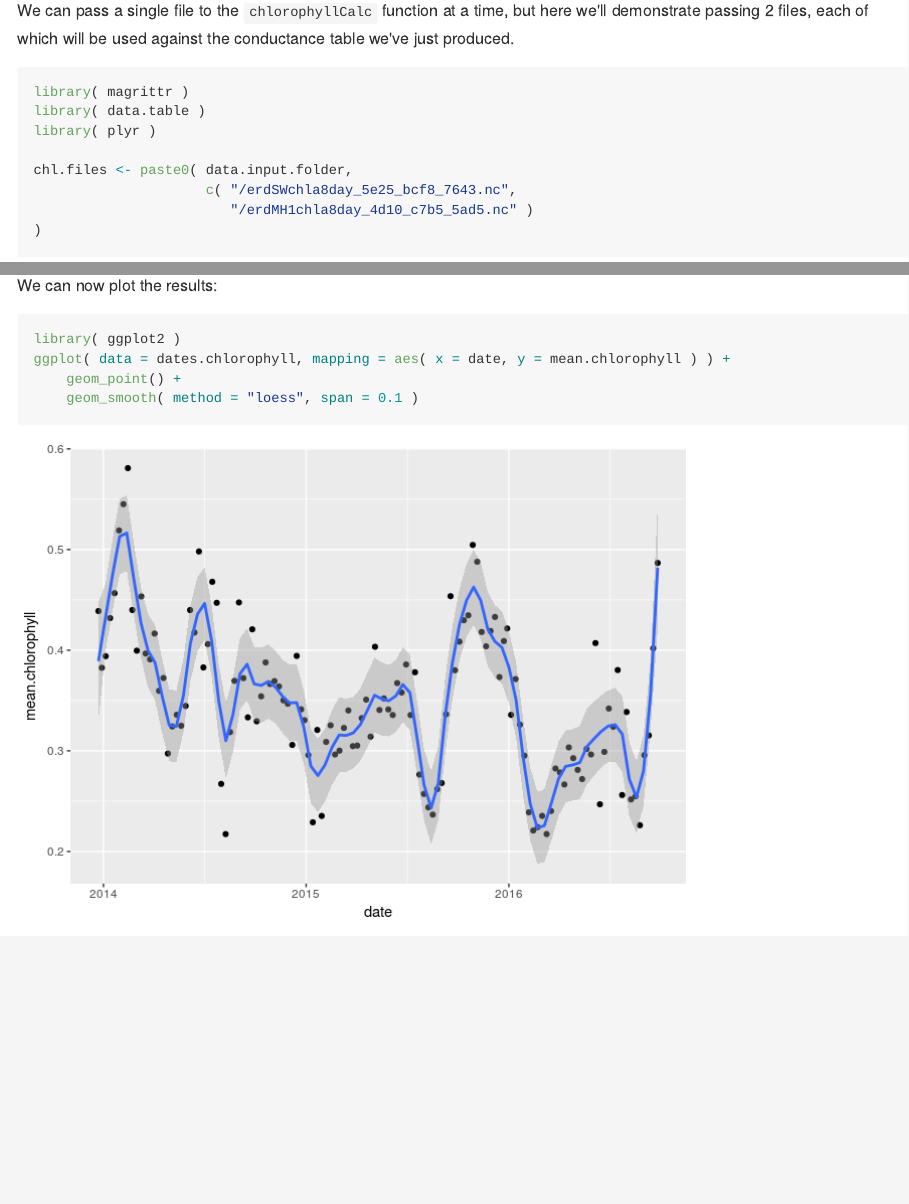
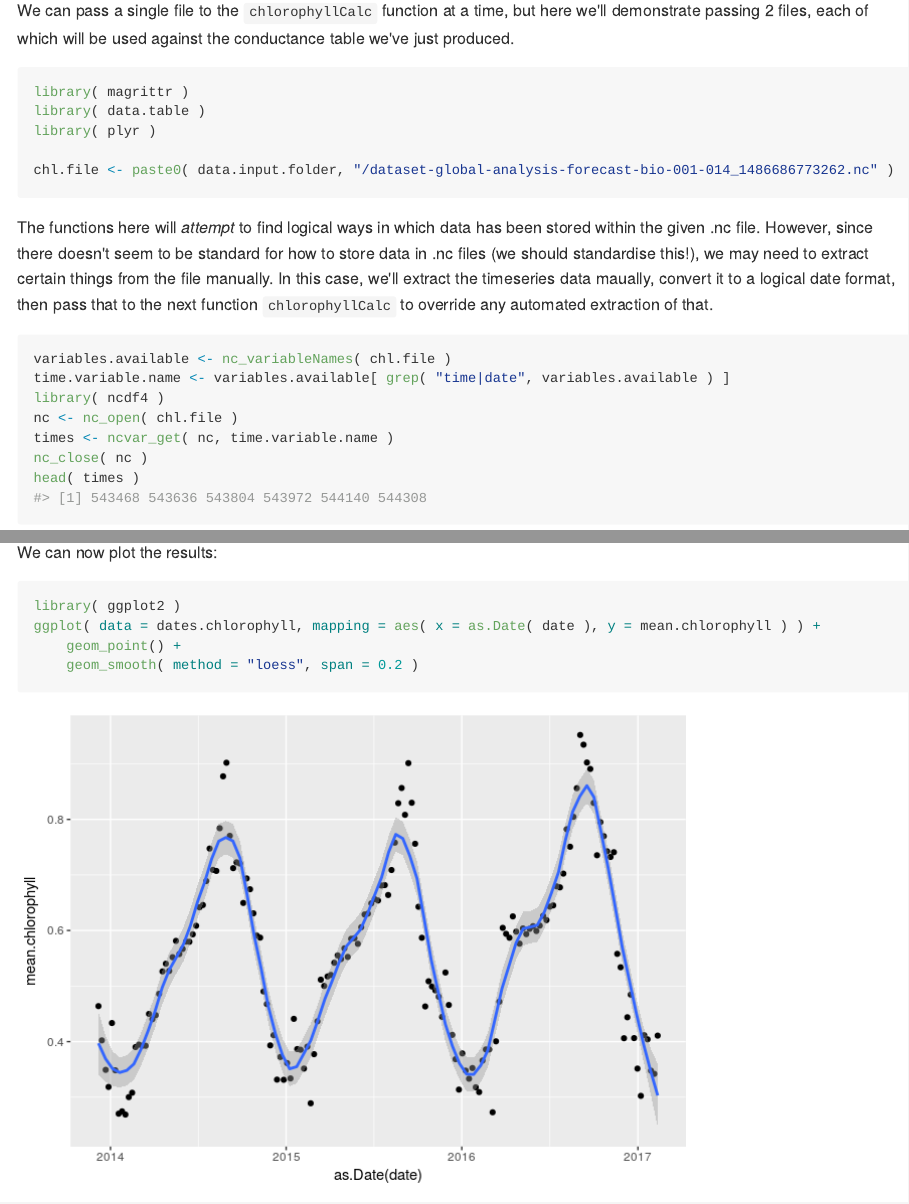
Before and after one commit to rossholmberg/pkgButterfly, an R Markdown document (README.Rmd): the page in a window 1100 px wide, from 2780 px down, and a second part further down, joined at a grey line. The pictures show the output file README.md that the author committed with the source, drawn offline in the style of GitHub; long lines of code are wrapped.

Commit message:
updating docs for version 3.1.0.0 update

````diff
--- a/README.Rmd
+++ b/README.Rmd
@@ -113,12 +113,20 @@ pkgButterfly::plotButterfly( conductance.table, round( ncol( conductance.table )
 
 
 We can pass a single file to the `chlorophyllCalc` function at a time, but here we'll demonstrate passing 2 files, each of which will be used against the conductance table we've just produced.
-```{r, eval=FALSE}
+```{r, eval=TRUE}
 library( magrittr )
 library( data.table )
 library( plyr )
 
-chl.files <- paste0( data.input.folder,
-                     c( "/erdSWchla8day_5e25_bcf8_7643.nc",
-                        "/erdMH1chla8day_4d10_c7b5_5ad5.nc" )
-)
+chl.file <- paste0( data.input.folder, "/dataset-global-analysis-forecast-bio-001-014_1486686773262.nc" )
+```
+
+The functions here will *attempt* to find logical ways in which data has been stored within the given .nc file. However, since there doesn't seem to be standard for how to store data in .nc files (we should standardise this!), we may need to extract certain things from the file manually. In this case, we'll extract the timeseries data maually, convert it to a logical date format, then pass that to the next function `chlorophyllCalc` to override any automated extraction of that.
+```{r}
+variables.available <- nc_variableNames( chl.file )
+time.variable.name <- variables.available[ grep( "time|date", variables.available ) ]
+library( ncdf4 )
+nc <- nc_open( chl.file )
+times <- ncvar_get( nc, time.variable.name )
+nc_close( nc )
+head( times )
@@ -156,9 +177,9 @@ head( dates.chlorophyll )
 We can now plot the results:
 ```{r plotChlorophyll, eval=TRUE}
 library( ggplot2 )
-ggplot( data = dates.chlorophyll, mapping = aes( x = date, y = mean.chlorophyll ) ) +
+ggplot( data = dates.chlorophyll, mapping = aes( x = as.Date( date ), y = mean.chlorophyll ) ) +
     geom_point() +
-    geom_smooth( method = "loess", span = 0.1 )
+    geom_smooth( method = "loess", span = 0.2 )
 ```
 
 
````
Also changed, not shown: README.md, READMEfigs/plotChlorophyll-1.png, README.Rmd (23 more changed lines), 1 other file.
